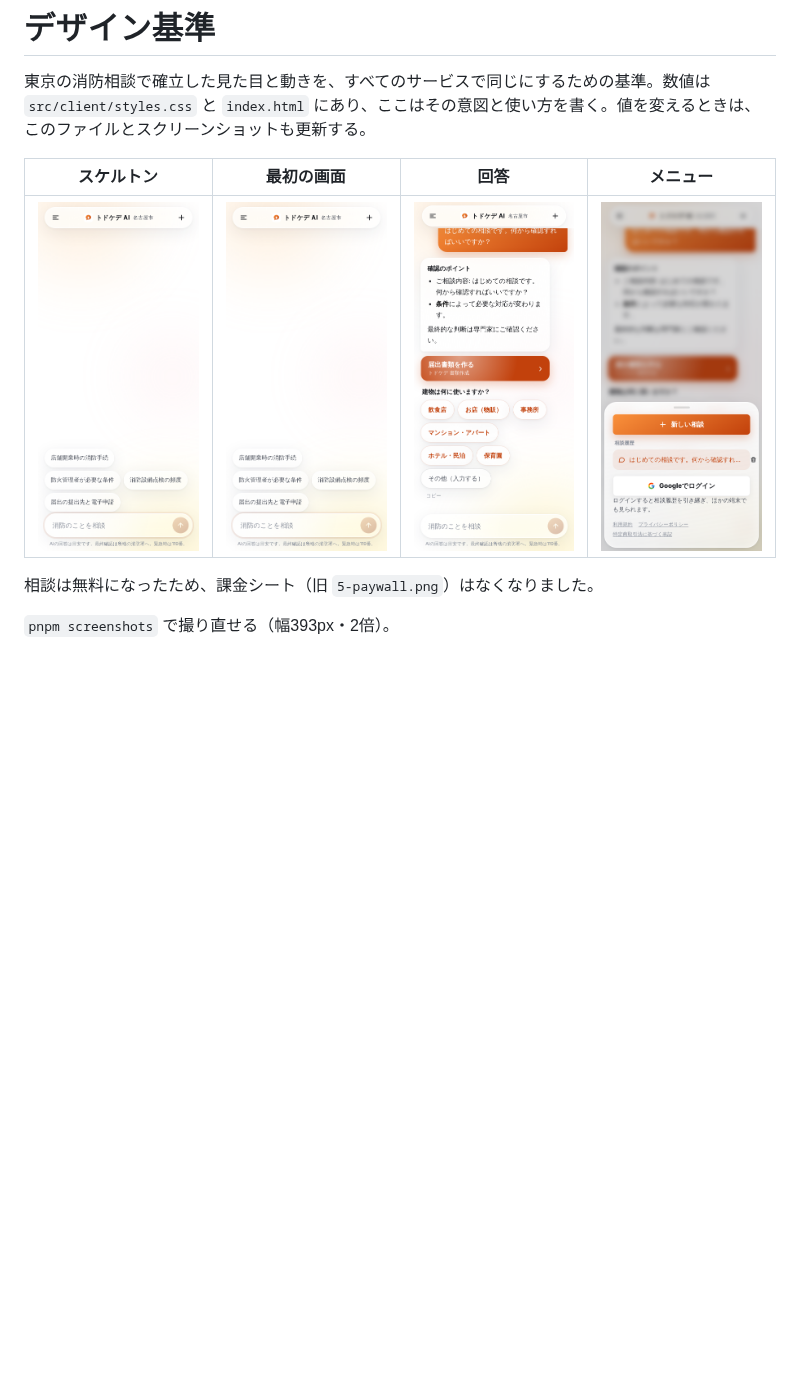
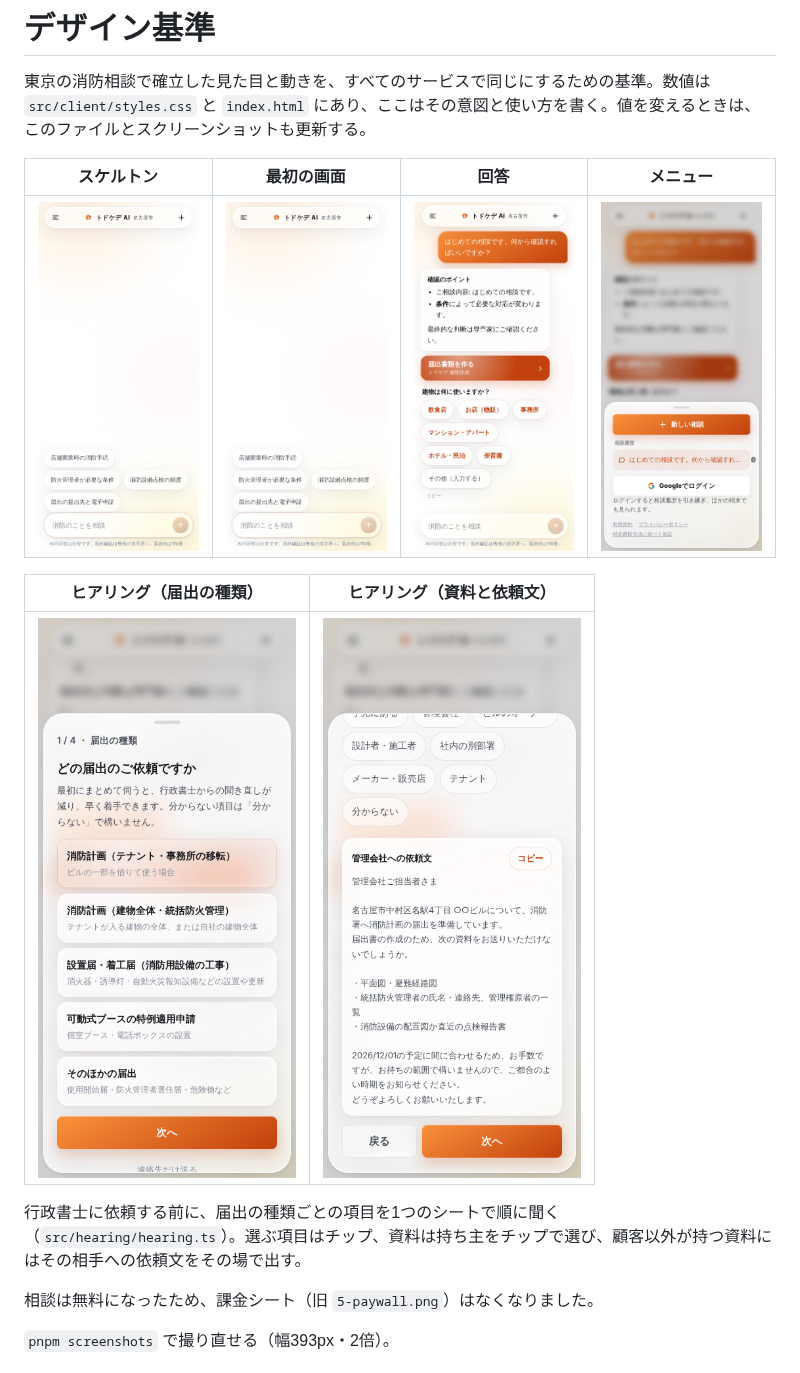
Before and after one commit to meher-inc/nagoya-shobo-soudan, a Markdown page: docs/DESIGN.md, the part around the change. Drawn GitHub-style; pictures changed too: docs/screenshots/3-answer.png, docs/screenshots/4-menu.png, docs/screenshots/5-hearing-type.png (added); blank space fills up the shorter version.

```diff
--- a/docs/DESIGN.md
+++ b/docs/DESIGN.md
@@ -5,6 +5,12 @@
 | スケルトン | 最初の画面 | 回答 | メニュー |
 |---|---|---|---|
 | ![](screenshots/1-skeleton.png) | ![](screenshots/2-home.png) | ![](screenshots/3-answer.png) | ![](screenshots/4-menu.png) |
+
+| ヒアリング（届出の種類） | ヒアリング（資料と依頼文） |
+|---|---|
+| ![](screenshots/5-hearing-type.png) | ![](screenshots/6-hearing-docs.png) |
+
+行政書士に依頼する前に、届出の種類ごとの項目を1つのシートで順に聞く（`src/hearing/hearing.ts`）。選ぶ項目はチップ、資料は持ち主をチップで選び、顧客以外が持つ資料にはその相手への依頼文をその場で出す。
 
 相談は無料になったため、課金シート（旧 `5-paywall.png`）はなくなりました。
 
```
Also changed, not shown: 11 other files.
